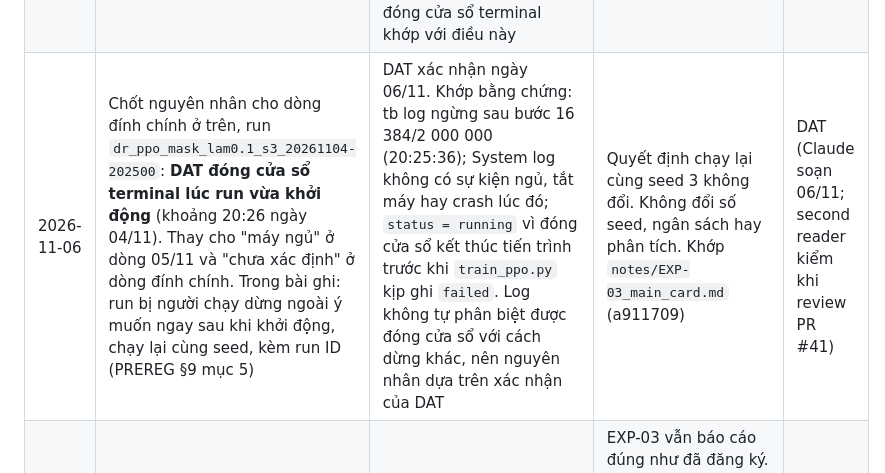
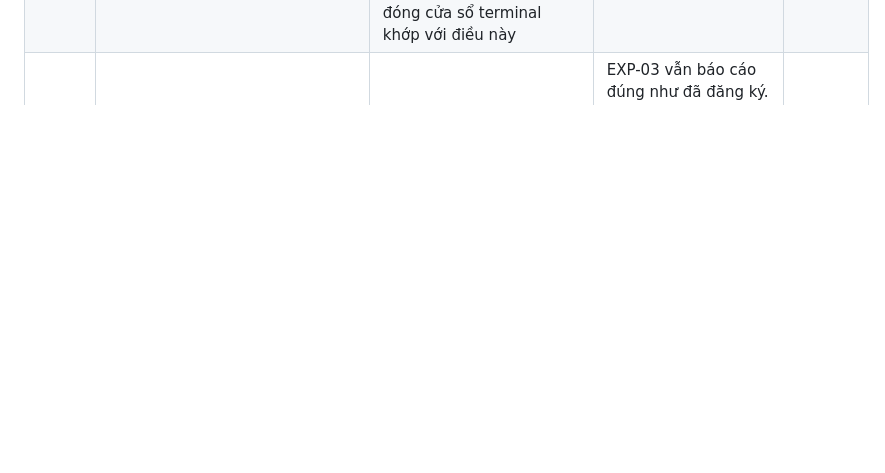
Before and after one commit to Tdat10052499/uav-aoi-drppo, a Markdown page: docs/DECISIONS.md, the part around the change. GitHub-like rendering; blank space fills up the shorter version.

Commit message:
[DAT] 2026-11-06: bỏ dòng DECISIONS trùng (be8ae59); dòng đính chính ở 5b27de8 đã ghi nguyên nhân
Co-Authored-By: Claude Opus 5.5 <noreply@anthropic.com>

```diff
--- a/docs/DECISIONS.md
+++ b/docs/DECISIONS.md
@@ -26,7 +26,6 @@ Ghi mọi thay đổi so với `00_HUONG_DAN_PROJECT.md` (bảng "Quyết địn
 | 2026-11-03 | Ghi chú sau khoá cho 4 dòng 03/11 ở trên (không sửa nội dung PREREG): (1) PREREG thực tế khoá **03/11** (merge PR #38 lúc 17:20 giờ VN, b5cd784, tag `prereg-lock`), không phải 04/11 như ghi trong dòng FJCAI, dòng phạm vi và phần đầu `docs/PREREG.md`; (2) FJCAI bắt buộc trình bày trực tiếp, trái với dòng 30/10 (cho phép trình bày từ xa); khoa chưa xác nhận tính điểm kỷ yếu ISBN; (3) DAT xác nhận lý do bỏ Optuna là thiếu thời gian trước 15/11 (kế hoạch nén DAT chọn 03/11), không chỉ là suy luận của FAO; dữ kiện kèm theo: EXP-02b cho thấy siêu tham số mặc định học được ở 2M bước (Ā(DR, `id`) = 49,80, 1 seed, fffaff5); (4) EXP-02b **đạt** điều kiện §10 số 1, nên EXP-03 được chạy; (5) PR #39 (`scripts/evaluate.py`) được merge trước khi LDN review, LDN review bổ sung sau khoá | Giữ lịch sử các dòng gốc thay vì sửa lại; làm rõ ngày khoá cho tiêu chí loại số 4 | Không đổi H1, H2, ngưỡng, seed hay số bước. Nếu LDN tìm thấy lỗi ở #39 thì sửa theo PREREG §1 và ghi DECISIONS | DAT |
 | 2026-11-05 | EXP-03: run `dr_ppo_mask_lam0.1_s3_20261104-202500` dừng giữa chừng (trạng thái `running` trong run_record, không có model.zip), do máy ngủ hoặc cửa sổ bị đóng khoảng 22:00 04/11; chạy lại **cùng seed 3** từ 05/11. Hai lần ngắt Fixed seed 2 (04/11) xảy ra trước khi run tạo thư mục, không để lại dữ liệu | Ngắt do máy, không do kết quả hay NaN, nên không dùng seed thay thế `seed + 100` (PREREG §9); thư mục run dở giữ nguyên (results/raw chỉ ghi thêm) | Liệt kê trong danh sách run hỏng của bài (PREREG §9, tiêu chí A5); không đổi số seed hay ngân sách | DAT |
 | 2026-11-06 | Đính chính dòng 05/11 ở trên (không sửa dòng gốc), run `dr_ppo_mask_lam0.1_s3_20261104-202500`: run bắt đầu 20:25:00 ngày 04/11, tb log ghi lần cuối 20:25:36 ở bước 16 384/2 000 000, tức log ngừng khoảng 20:26, không phải khoảng 22:00. **Nguyên nhân: DAT đóng cửa sổ terminal ngay sau khi khởi động run** (DAT xác nhận 06/11, thay cho "máy ngủ" nhớ nhầm lúc đầu). Trong bài ghi: người chạy đóng cửa sổ terminal, không do NaN hay kết quả, kèm run ID (PREREG §9 mục 5) | Lúc đầu DAT nhớ là máy ngủ, sau đó xác nhận đã đóng cửa sổ (06/11). System log khớp với việc đóng cửa sổ và không khớp với máy ngủ: log liên tục từ 19:15 ngày 04/11 đến 02:30 ngày 05/11, lần ngủ đầu tiên là 02:25 ngày 05/11 (Kernel-Power 42), không có sự kiện shutdown hay crash. Ngủ thông thường cũng không kết thúc tiến trình. `status = running` cho thấy `train_ppo.py` không bắt được `Exception` nào (mã bắt `Exception` thì ghi `failed`), nên loại lỗi Python thường gồm NaN; đóng cửa sổ terminal khớp với điều này | Quyết định chạy lại cùng seed 3 không đổi: run dở không có model, `metrics` trống, nên không có chọn lọc theo kết quả. PREREG §9 không có mục riêng cho run bị ngắt có `status = running`; dòng 05/11 và dòng này là căn cứ. Phân tích chỉ lấy run `completed` | DAT (Claude soạn 06/11; second reader kiểm khi review PR #41) |
-| 2026-11-06 | Chốt nguyên nhân cho dòng đính chính ở trên, run `dr_ppo_mask_lam0.1_s3_20261104-202500`: **DAT đóng cửa sổ terminal lúc run vừa khởi động** (khoảng 20:26 ngày 04/11). Thay cho "máy ngủ" ở dòng 05/11 và "chưa xác định" ở dòng đính chính. Trong bài ghi: run bị người chạy dừng ngoài ý muốn ngay sau khi khởi động, chạy lại cùng seed, kèm run ID (PREREG §9 mục 5) | DAT xác nhận ngày 06/11. Khớp bằng chứng: tb log ngừng sau bước 16 384/2 000 000 (20:25:36); System log không có sự kiện ngủ, tắt máy hay crash lúc đó; `status = running` vì đóng cửa sổ kết thúc tiến trình trước khi `train_ppo.py` kịp ghi `failed`. Log không tự phân biệt được đóng cửa sổ với cách dừng khác, nên nguyên nhân dựa trên xác nhận của DAT | Quyết định chạy lại cùng seed 3 không đổi. Không đổi số seed, ngân sách hay phân tích. Khớp `notes/EXP-03_main_card.md` (a911709) | DAT (Claude soạn 06/11; second reader kiểm khi review PR #41) |
 | 2026-11-06 | Đổi phương pháp sang **PG-TG-PPO**: quan sát neo vật lý (ô cố định 62,5 m; kênh pin ρ_E = (E/e_Vme)/(T−t); kênh thời gian) + PPO tầng cao trên semi-MDP dẫn hướng theo tour TSP (chọn ứng viên × tốc độ, có hành động "chờ"); thực nghiệm EXP-08 (08a chẩn đoán, 08p pilot, 08 chính), giả thuyết H5–H7 trong PREREG phụ lục B | EXP-03 không đạt H1, H2. Chẩn đoán từ mã (giả thuyết, chưa kiểm): quan sát chuẩn hoá theo E_max và L nên policy không thấy ngân sách thật; TRAIN_DR giữ L = 1000 m; PPO phẳng phải tự học tìm đường. Quyết định của DAT trên thẻ quyết định 06/11 ("Gộp A + B") | EXP-03 vẫn báo cáo đúng như đã đăng ký. H5–H7 sinh sau khi thấy số liệu nên chỉ kiểm trên seed huấn luyện mới 10–19 và bộ đánh giá mới seed 300000–300099 (câu P3 của FAO), khoá trước tại G1. Phải trích Gao et al. 2026 (arXiv 2611.03884) và không nhận "phân tầng" là điểm mới. Thiết kế: `notes/2026-11-06_dat_thiet-ke_PG-TG-PPO.md` | DAT (Claude soạn theo yêu cầu của DAT 06/11) |
 | 2026-11-06 | Hoãn EXP-04 (DQN), EXP-05 (quét λ), EXP-06, EXP-07 (ablation cũ); thay bằng các nhánh M2–M4 và baseline TSP-eco, TSP-adaptive, tầng cao greedy của EXP-08 | Ngân sách máy (EXP-08 ≈ 40–55 giờ, ước tính) và trọng tâm mới; ablation của EXP-08 trả lời câu hỏi cơ chế thay cho EXP-06, EXP-07 | Task W4–W8 cũ bỏ khỏi `schedule/tasks.json`; nếu còn thời gian sau G2 thì chỉ chạy dưới dạng thăm dò. PR #34 (EXP-04 trên laptop DAT) không còn cần | DAT (Claude soạn theo yêu cầu của DAT 06/11) |
 | 2026-11-06 | G1 dời sang **T6 20/11/2026** với tiêu chí mới (pilot EXP-08p, `docs/05` §5); G0 ghi lại ngày 04/11 trong lịch (như PR #34) | Pilot cần mã quan sát neo, wrapper tour-guided và heuristic mới (W4); G1 cũ gắn với pilot EXP-02 không còn ý nghĩa | G2 20/12 và G3 10/01 giữ nguyên. EXP-08 chạy 21/11–02/12 trên 2 máy | DAT (Claude soạn theo yêu cầu của DAT 06/11) |
```
